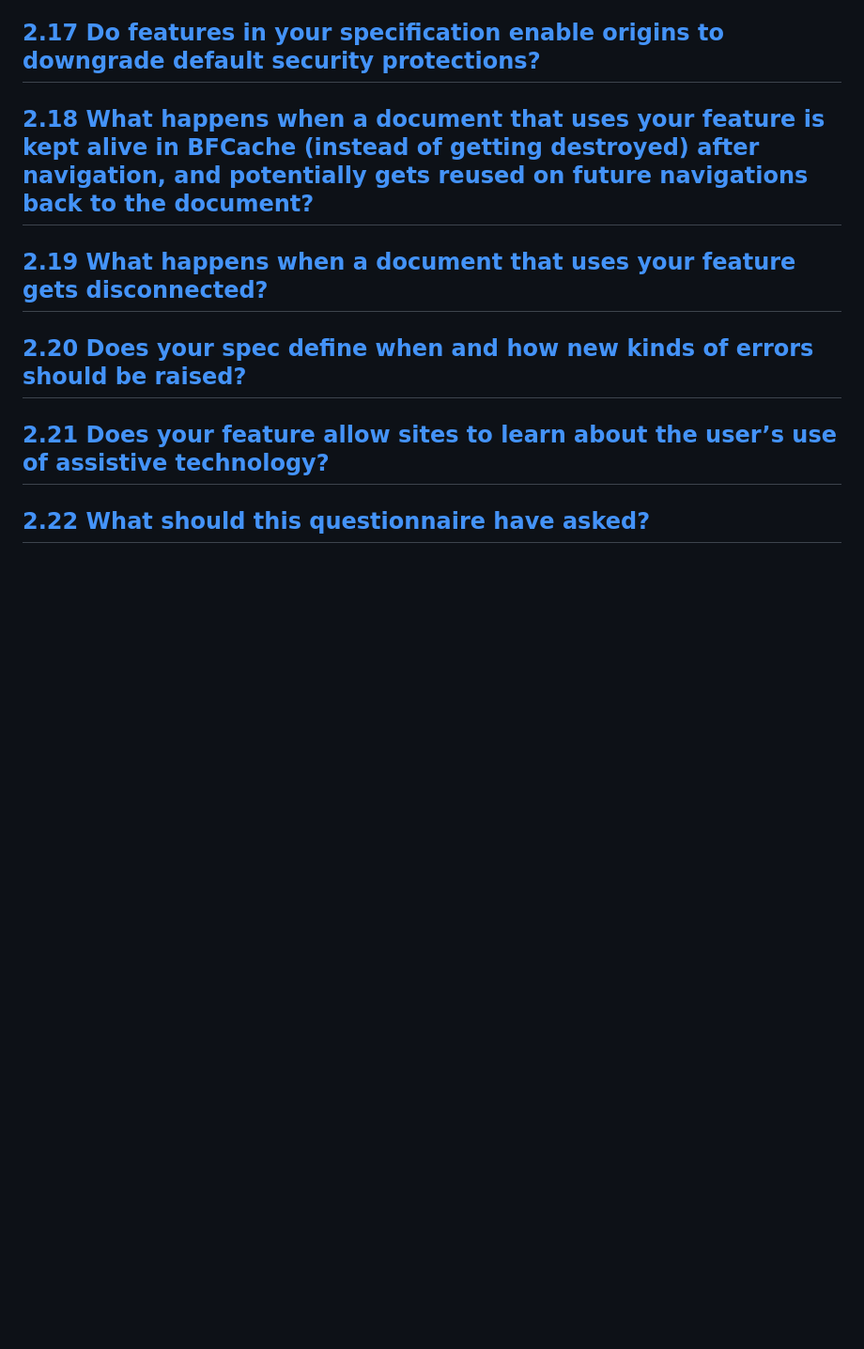
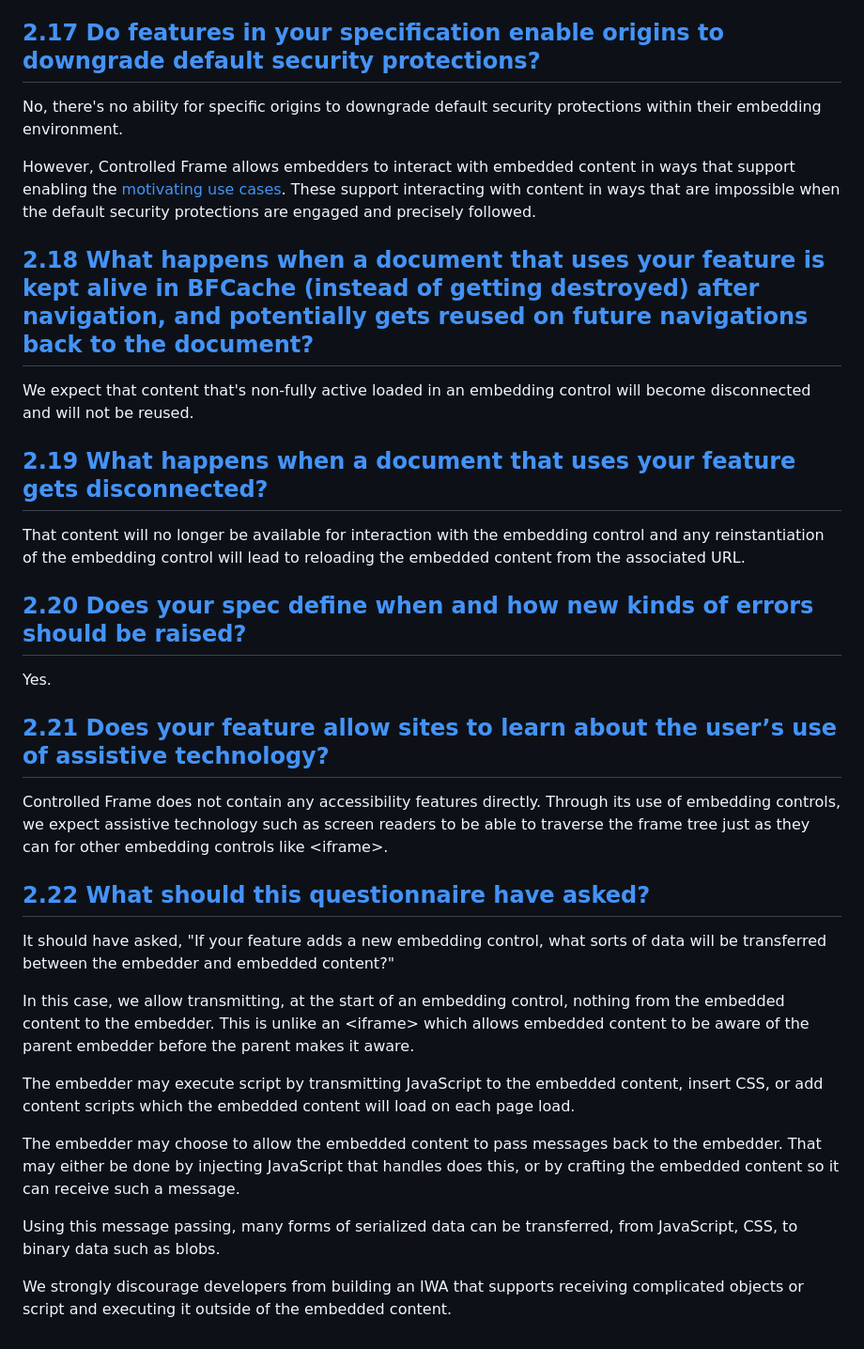
Before and after one commit to WICG/controlled-frame, a Markdown page: SecurityPrivacyQuestionnaire.md, the part around the change. Shown: that part at 94% size. GitHub-like rendering; blank space fills up the shorter version.

Commit message:
security: Fill out additional questions in questionnaire

```diff
--- a/SecurityPrivacyQuestionnaire.md
+++ b/SecurityPrivacyQuestionnaire.md
@@ -179,12 +179,57 @@ Yes.
 
 ## [2.17 Do features in your specification enable origins to downgrade default security protections?](https://www.w3.org/TR/security-privacy-questionnaire/#relaxed-sop)
 
+No, there's no ability for specific origins to downgrade default security
+protections within their embedding environment.
+
+However, Controlled Frame allows embedders to interact with embedded content in
+ways that support enabling the [motivating use
+cases](https://wicg.github.io/controlled-frame/#motivating-applications). These
+support interacting with content in ways that are impossible when the default
+security protections are engaged and precisely followed.
+
 ## [2.18 What happens when a document that uses your feature is kept alive in BFCache (instead of getting destroyed) after navigation, and potentially gets reused on future navigations back to the document?](https://www.w3.org/TR/security-privacy-questionnaire/#bfcache)
+
+We expect that content that's non-fully active loaded in an embedding control
+will become disconnected and will not be reused.
 
 ## [2.19 What happens when a document that uses your feature gets disconnected?](https://www.w3.org/TR/security-privacy-questionnaire/#non-fully-active)
 
+That content will no longer be available for interaction with the embedding
+control and any reinstantiation of the embedding control will lead to reloading
+the embedded content from the associated URL.
+
 ## [2.20 Does your spec define when and how new kinds of errors should be raised?](https://www.w3.org/TR/security-privacy-questionnaire/#error-handling)
+
+Yes.
 
 ## [2.21 Does your feature allow sites to learn about the user’s use of assistive technology?](https://www.w3.org/TR/security-privacy-questionnaire/#accessibility-devices)
 
+Controlled Frame does not contain any accessibility features directly. Through
+its use of embedding controls, we expect assistive technology such as screen
+readers to be able to traverse the frame tree just as they can for other
+embedding controls like &lt;iframe&gt;.
+
 ## [2.22 What should this questionnaire have asked?](https://www.w3.org/TR/security-privacy-questionnaire/#missing-questions)
+
+It should have asked, "If your feature adds a new embedding control, what sorts
+of data will be transferred between the embedder and embedded content?"
+
+In this case, we allow transmitting, at the start of an embedding control,
+nothing from the embedded content to the embedder. This is unlike an
+&lt;iframe&gt; which allows embedded content to be aware of the parent embedder
+before the parent makes it aware.
+
+The embedder may execute script by transmitting JavaScript to the embedded
+content, insert CSS, or add content scripts which the embedded content will load
+on each page load.
+
+The embedder may choose to allow the embedded content to pass messages back to
+the embedder. That may either be done by injecting JavaScript that handles does
+this, or by crafting the embedded content so it can receive such a message.
+
+Using this message passing, many forms of serialized data can be transferred,
+from JavaScript, CSS, to binary data such as blobs.
+
+We strongly discourage developers from building an IWA that supports receiving
+complicated objects or script and executing it outside of the embedded content.
```
